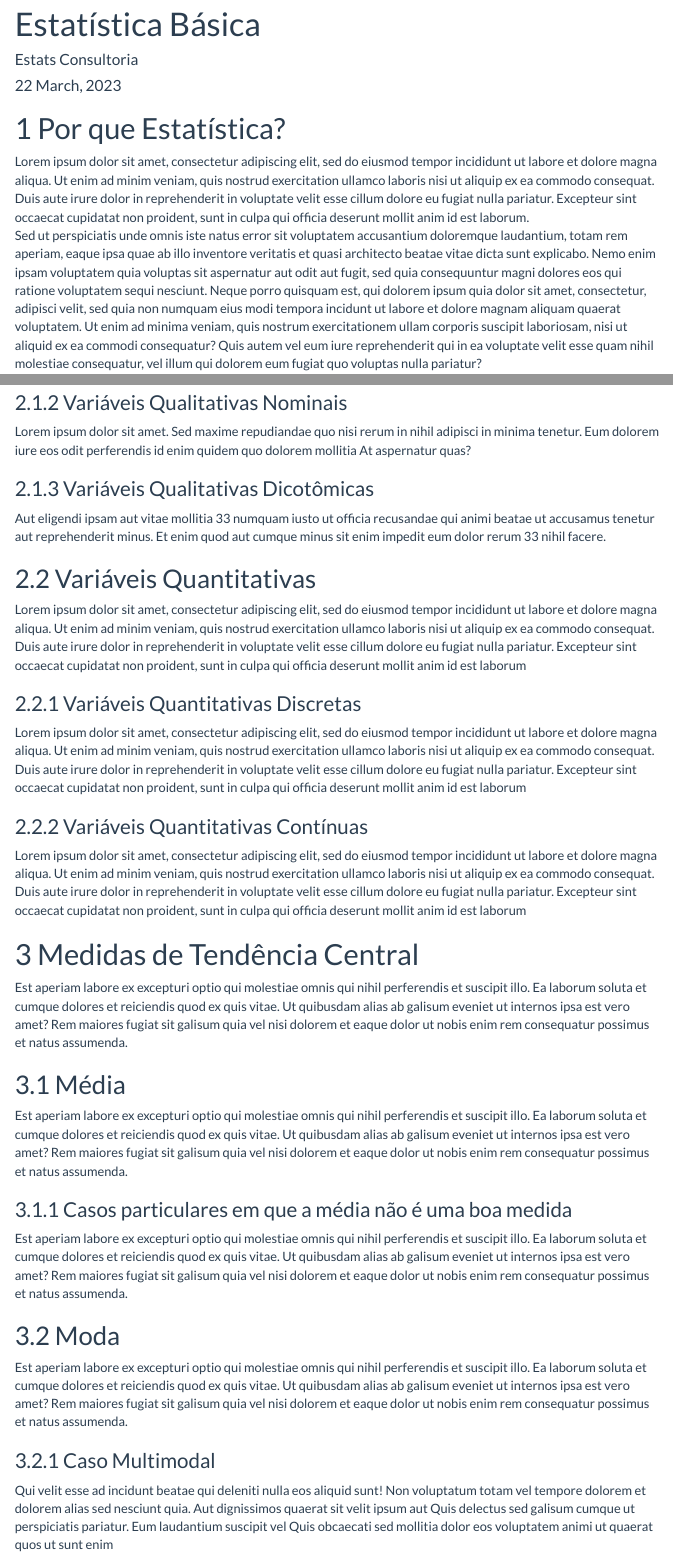
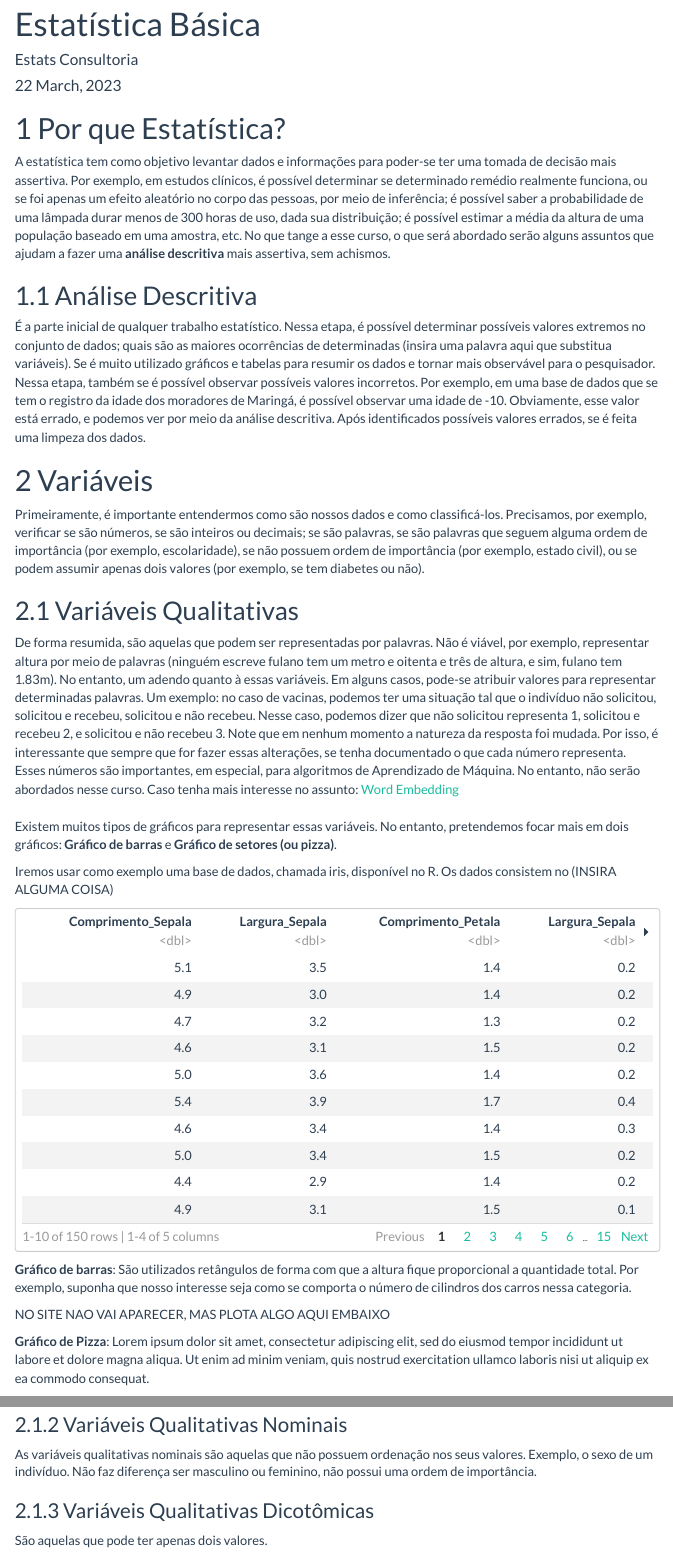
Before and after one commit to estatsej/material_estatistica_basica, an R Markdown document (material_apoio.Rmd): the page in a window 1100 px wide, from its top, and a second part further down, joined at a grey line. Rendered offline with R 4.5, knitr and Pandoc, with nearby package versions; a font, LaTeX package, included part or bibliography that could not be used is replaced or left out; menus at the side of the page are left out.

Commit message:
alteracoes

````diff
--- a/material_apoio.Rmd
+++ b/material_apoio.Rmd
@@ -18,24 +18,64 @@ output:
 
 
 # Por que Estatística?
-Lorem ipsum dolor sit amet, consectetur adipiscing elit, sed do eiusmod tempor incididunt ut labore et dolore magna aliqua. Ut enim ad minim veniam, quis nostrud exercitation ullamco laboris nisi ut aliquip ex ea commodo consequat. Duis aute irure dolor in reprehenderit in voluptate velit esse cillum dolore eu fugiat nulla pariatur. Excepteur sint occaecat cupidatat non proident, sunt in culpa qui officia deserunt mollit anim id est laborum.
-Sed ut perspiciatis unde omnis iste natus error sit voluptatem accusantium doloremque laudantium, totam rem aperiam, eaque ipsa quae ab illo inventore veritatis et quasi architecto beatae vitae dicta sunt explicabo. Nemo enim ipsam voluptatem quia voluptas sit aspernatur aut odit aut fugit, sed quia consequuntur magni dolores eos qui ratione voluptatem sequi nesciunt. Neque porro quisquam est, qui dolorem ipsum quia dolor sit amet, consectetur, adipisci velit, sed quia non numquam eius modi tempora incidunt ut labore et dolore magnam aliquam quaerat voluptatem. Ut enim ad minima veniam, quis nostrum exercitationem ullam corporis suscipit laboriosam, nisi ut aliquid ex ea commodi consequatur? Quis autem vel eum iure reprehenderit qui in ea voluptate velit esse quam nihil molestiae consequatur, vel illum qui dolorem eum fugiat quo voluptas nulla pariatur?
+A estatística tem como objetivo levantar dados e informações para poder-se ter uma tomada de decisão mais assertiva. Por exemplo, em estudos clínicos, é possível determinar se determinado remédio realmente funciona, ou se foi apenas um efeito aleatório no corpo das pessoas, por meio de inferência; é possível saber a probabilidade de uma lâmpada durar menos de 300 horas de uso, dada sua distribuição; é possível estimar a média da altura de uma população baseado em uma amostra, etc.
+No que tange a esse curso, o que será abordado serão alguns assuntos que ajudam a fazer uma **análise descritiva** mais assertiva, sem achismos.
+
+## Análise Descritiva
+É a parte inicial de qualquer trabalho estatístico. Nessa etapa, é possível determinar possíveis valores extremos no conjunto de dados; quais são as maiores ocorrências de determinadas (insira uma palavra aqui que substitua variáveis). Se é muito utilizado gráficos e tabelas para resumir os dados e tornar mais observável para o pesquisador.
+Nessa etapa, também se é possível observar possíveis valores incorretos. Por exemplo, em uma base de dados que se tem o registro da idade dos moradores de Maringá, é possível observar uma idade de -10. Obviamente, esse valor está errado, e podemos ver por meio da análise descritiva. Após identificados possíveis valores errados, se é feita uma limpeza dos dados.
+
+# Variáveis
+Primeiramente, é importante entendermos como são nossos dados e como classificá-los. Precisamos, por exemplo, verificar se são números, se são inteiros ou decimais; se são palavras, se são palavras que seguem alguma ordem de importância (por exemplo, escolaridade), se não possuem ordem de importância (por exemplo, estado civil), ou se podem assumir apenas dois valores (por exemplo, se tem diabetes ou não).
+
+## Variáveis Qualitativas
+De forma resumida, são aquelas que podem ser representadas por palavras. Não é viável, por exemplo, representar altura por meio de palavras (ninguém escreve fulano tem um metro e oitenta e três de altura, e sim, fulano tem 1.83m). No entanto, um adendo quanto à essas variáveis. Em alguns casos, pode-se atribuir valores para representar determinadas palavras. Um exemplo: no caso de vacinas, podemos ter uma situação tal que o indivíduo não solicitou, solicitou e recebeu, solicitou e não recebeu. Nesse caso, podemos dizer que não solicitou representa 1, solicitou e recebeu 2, e solicitou e não recebeu 3. Note que em nenhum momento a natureza da resposta foi mudada. Por isso, é interessante que sempre que for fazer essas alterações, se tenha documentado o que cada número representa.
+Esses números são importantes, em especial, para algoritmos de Aprendizado de Máquina. No entanto, não serão abordados nesse curso. Caso tenha mais interesse no assunto:
+[Word Embedding](https://iaexpert.academy/2019/04/12/word-embedding-transformando-palavras-em-numeros/)
+<br>
+Existem muitos tipos de gráficos para representar essas variáveis. No entanto, pretendemos focar mais em dois gráficos: **Gráfico de barras** e **Gráfico de setores (ou pizza)**.
+```{r grafico, include = FALSE}
+library(data.table)
+dados_iris <- iris
+setnames(dados_iris, old = c('Sepal.Length', 'Sepal.Width', 'Petal.Length', 'Petal.Width', 'Species'), new = c('Comprimento_Sepala', 'Largura_Sepala', 'Comprimento_Petala', 'Largura_Sepala', 'Especie'))
+dados_mtcars <- mtcars
+dados_mtcars$qsec <- NULL
+dados_mtcars$disp <- NULL
+dados_mtcars$hp   <- NULL
+
+setnames(dados_mtcars, old = c('mpg', 'cyl', 'drat', 'wt','vs', 'am', 'gear', 'carb'), new = c('Milhas_por_Galao', 'Numero_de_Cilindros', 'Razao_Eixo', 'Peso (1000 lbs)', 'Motor', 'Transmissao', 'Numero_eixos_dianteiros', 'Numero_carboradores'))
+```
+
+Iremos usar como exemplo uma base de dados, chamada iris, disponível no R. Os dados consistem no (INSIRA ALGUMA COISA)
+```{r visualizacao do banco, echo = FALSE, message=FALSE, warning=FALSE}
+library(knitr)
+library(rmarkdown)
+paged_table(dados_iris)
+
+```
 
 
-# Variáveis
-At vero eos et accusamus et iusto odio dignissimos ducimus qui blanditiis praesentium voluptatum deleniti atque corrupti quos dolores et quas molestias excepturi sint occaecati cupiditate non provident, similique sunt in culpa qui officia deserunt mollitia animi, id est laborum et dolorum fuga. Et harum quidem rerum facilis est et expedita distinctio. Nam libero tempore, cum soluta nobis est eligendi optio cumque nihil impedit quo minus id quod maxime placeat facere possimus, omnis voluptas assumenda est, omnis dolor repellendus. Temporibus autem quibusdam et aut officiis debitis aut rerum necessitatibus saepe eveniet ut et voluptates repudiandae sint et molestiae non recusandae. Itaque earum rerum hic tenetur a sapiente delectus, ut aut reiciendis voluptatibus maiores alias consequatur aut perferendis doloribus asperiores repellat
 
-## Variáveis Qualitativas
-Sed ut perspiciatis unde omnis iste natus error sit voluptatem accusantium doloremque laudantium, totam rem aperiam, eaque ipsa quae ab illo inventore veritatis et quasi architecto beatae vitae dicta sunt explicabo. Nemo enim ipsam voluptatem quia voluptas sit aspernatur aut odit aut fugit, sed quia consequuntur magni dolores eos qui ratione voluptatem sequi nesciunt
+**Gráfico de barras**: São utilizados retângulos de forma com que a altura fique proporcional a quantidade total. Por exemplo, suponha que nosso interesse seja como se comporta o número de cilindros dos carros nessa categoria.
+
+NO SITE NAO VAI APARECER, MAS PLOTA ALGO AQUI EMBAIXO
+
+
+**Gráfico de Pizza**: Lorem ipsum dolor sit amet, consectetur adipiscing elit, sed do eiusmod tempor incididunt ut labore et dolore magna aliqua. Ut enim ad minim veniam, quis nostrud exercitation ullamco laboris nisi ut aliquip ex ea commodo consequat.
+
+
+No entanto, um adendo quanto à essas variáveis. Em alguns casos, pode-se atribuir valores para representar determinadas palavras. Um exemplo: no caso de vacinas, podemos ter uma situação tal que o indivíduo não solicitou, solicitou e recebeu, solicitou e não recebeu. Nesse caso, podemos dizer que não solicitou representa 1, solicitou e recebeu 2, e solicitou e não recebeu 3. Note que em nenhum momento a natureza da resposta foi mudada. Por isso, é interessante que sempre que for fazer essas alterações, se tenha documentado o que cada número representa.
+Esses números são importantes, em especial, para algoritmos de Aprendizado de Máquina. No entanto, não serão abordados nesse curso. Caso tenha mais interesse no assunto:
+[Word Embedding](https://iaexpert.academy/2019/04/12/word-embedding-transformando-palavras-em-numeros/)
 
 ### Variáveis Qualitativas Ordinais
-Sed ut perspiciatis unde omnis iste natus error sit voluptatem accusantium doloremque laudantium, totam rem aperiam, eaque ipsa quae ab illo inventore veritatis et quasi architecto beatae vitae dicta sunt explicabo. Nemo enim ipsam voluptatem quia voluptas sit aspernatur aut odit aut fugit, sed quia consequuntur magni dolores eos qui ratione voluptatem sequi nesciunt.
+As variáveis qualitativas ordinais são aquelas que possuem uma ordem em seus valores. Como já citado, escolaridade pode ser uma delas, pois um indivíduo começa no fundamental, vai para o médio, ensino superior, mestrado, doutorado. Não se é possível começar do doutorado e chegar no fundamental.
 
 ### Variáveis Qualitativas Nominais
-Lorem ipsum dolor sit amet. Sed maxime repudiandae quo nisi rerum in nihil adipisci in minima tenetur. Eum dolorem iure eos odit perferendis id enim quidem quo dolorem mollitia At aspernatur quas?
+As variáveis qualitativas nominais são aquelas que não possuem ordenação nos seus valores. Exemplo, o sexo de um indivíduo. Não faz diferença ser masculino ou feminino, não possui uma ordem de importância.
 
 ### Variáveis Qualitativas Dicotômicas
-Aut eligendi ipsam aut vitae mollitia 33 numquam iusto ut officia recusandae qui animi beatae ut accusamus tenetur aut reprehenderit minus. Et enim quod aut cumque minus sit enim impedit eum dolor rerum 33 nihil facere.
+São aquelas que pode ter apenas dois valores.
 
 ## Variáveis Quantitativas
 Lorem ipsum dolor sit amet, consectetur adipiscing elit, sed do eiusmod tempor incididunt ut labore et dolore magna aliqua. Ut enim ad minim veniam, quis nostrud exercitation ullamco laboris nisi ut aliquip ex ea commodo consequat. Duis aute irure dolor in reprehenderit in voluptate velit esse cillum dolore eu fugiat nulla pariatur. Excepteur sint occaecat cupidatat non proident, sunt in culpa qui officia deserunt mollit anim id est laborum
````
Also changed, not shown: material_apoio.html, material_apoio.Rmd (2 more changed lines).
